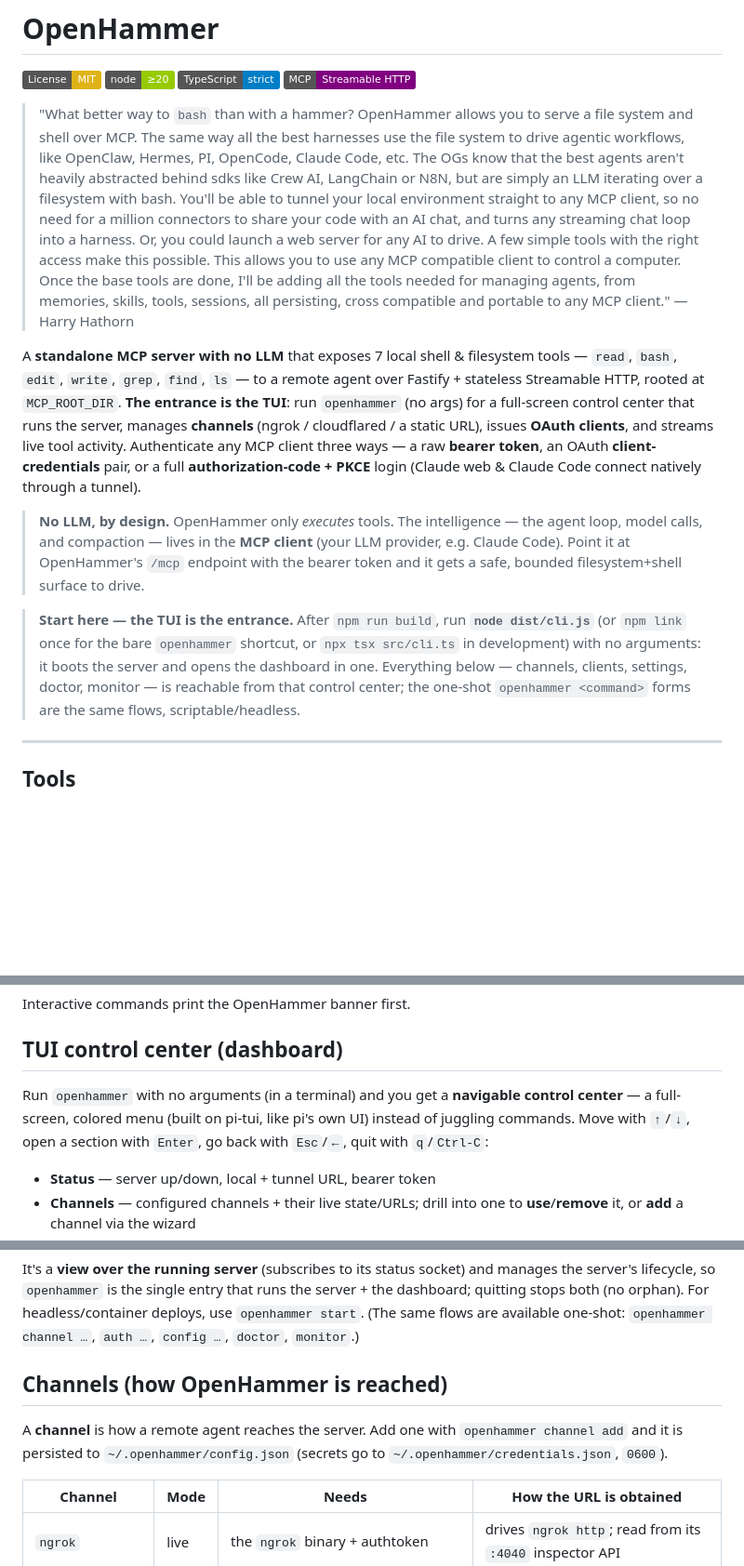
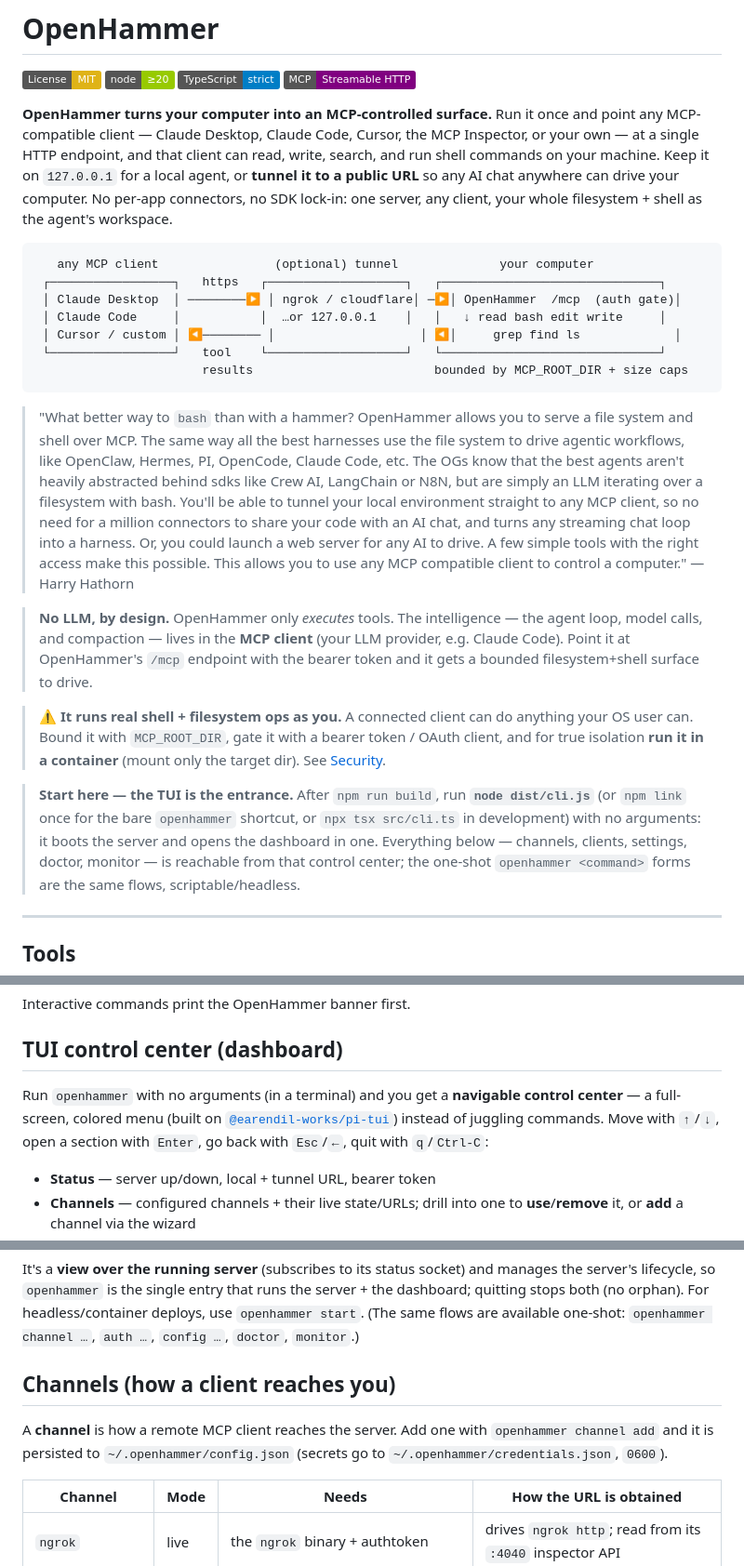
Before and after one commit to harry-hathorn/openhammer, a Markdown page: README.md, 3 parts joined by grey strips. Shown at 93% size. Rendered like a GitHub page; badges without logos; blank space fills up the shorter version.

````diff
--- a/README.md
+++ b/README.md
@@ -37,25 +37,46 @@
 [![TypeScript: strict](https://img.shields.io/badge/TypeScript-strict-blue.svg)](./tsconfig.json)
 [![MCP](https://img.shields.io/badge/MCP-Streamable%20HTTP-purple.svg)](https://modelcontextprotocol.io)
 
-> "What better way to ``bash`` than with a hammer? OpenHammer allows you to serve a file system and shell over MCP. The same way all the best harnesses use the file system to drive agentic workflows, like OpenClaw, Hermes, PI, OpenCode, Claude Code, etc. The OGs know that the best agents aren't heavily abstracted behind sdks like Crew AI, LangChain or N8N, but are simply an LLM iterating over a filesystem with bash. You'll be able to tunnel your local environment straight to any MCP client, so no need for a million connectors to share your code with an AI chat, and turns any streaming chat loop into a harness. Or, you could launch a web server for any AI to drive. A few simple tools with the right access make this possible. This allows you to use any MCP compatible client to control a computer. Once the base tools are done, I'll be adding all the tools needed for managing agents, from memories, skills, tools, sessions, all persisting, cross compatible and portable to any MCP client." — Harry Hathorn
+**OpenHammer turns your computer into an MCP-controlled surface.** Run it once and point any
+MCP-compatible client — Claude Desktop, Claude Code, Cursor, the MCP Inspector, or your own — at a
+single HTTP endpoint, and that client can read, write, search, and run shell commands on your machine.
+Keep it on `127.0.0.1` for a local agent, or **tunnel it to a public URL** so any AI chat anywhere can
+drive your computer. No per-app connectors, no SDK lock-in: one server, any client, your whole
+filesystem + shell as the agent's workspace.
 
-A **standalone MCP server with no LLM** that exposes 7 local shell & filesystem tools — `read`,
-`bash`, `edit`, `write`, `grep`, `find`, `ls` — to a remote agent over Fastify + stateless Streamable
-HTTP, rooted at `MCP_ROOT_DIR`. **The entrance is the TUI**: run `openhammer` (no args) for a
-full-screen control center that runs the server, manages **channels** (ngrok / cloudflared / a static
-URL), issues **OAuth clients**, and streams live tool activity. Authenticate any MCP client three ways
-— a raw **bearer token**, an OAuth **client-credentials** pair, or a full **authorization-code + PKCE**
-login (Claude web & Claude Code connect natively through a tunnel).
+```text
+   any MCP client                (optional) tunnel              your computer
+ ┌─────────────────┐   https   ┌───────────────────┐   ┌──────────────────────────────┐
+ │ Claude Desktop  │ ────────▶ │ ngrok / cloudflare│ ─▶│ OpenHammer  /mcp  (auth gate)│
+ │ Claude Code     │           │  …or 127.0.0.1    │   │   ↓ read bash edit write     │
+ │ Cursor / custom │ ◀──────── │                    │ ◀│     grep find ls             │
+ └─────────────────┘   tool    └───────────────────┘   └──────────────────────────────┘
+                       results                         bounded by MCP_ROOT_DIR + size caps
+```
+
+> "What better way to ``bash`` than with a hammer? OpenHammer allows you to serve a file system and
+> shell over MCP. The same way all the best harnesses use the file system to drive agentic workflows,
+> like OpenClaw, Hermes, PI, OpenCode, Claude Code, etc. The OGs know that the best agents aren't
+> heavily abstracted behind sdks like Crew AI, LangChain or N8N, but are simply an LLM iterating over
+> a filesystem with bash. You'll be able to tunnel your local environment straight to any MCP client,
+> so no need for a million connectors to share your code with an AI chat, and turns any streaming chat
+> loop into a harness. Or, you could launch a web server for any AI to drive. A few simple tools with
+> the right access make this possible. This allows you to use any MCP compatible client to control a
+> computer." — Harry Hathorn
 
 > **No LLM, by design.** OpenHammer only *executes* tools. The intelligence — the agent loop, model
 > calls, and compaction — lives in the **MCP client** (your LLM provider, e.g. Claude Code). Point it
-> at OpenHammer's `/mcp` endpoint with the bearer token and it gets a safe, bounded filesystem+shell
-> surface to drive.
+> at OpenHammer's `/mcp` endpoint with the bearer token and it gets a bounded filesystem+shell surface
+> to drive.
+
+> **⚠️ It runs real shell + filesystem ops as you.** A connected client can do anything your OS user
+> can. Bound it with `MCP_ROOT_DIR`, gate it with a bearer token / OAuth client, and for true isolation
+> **run it in a container** (mount only the target dir). See [Security](#security).
 
 > **Start here — the TUI is the entrance.** After `npm run build`, run **`node dist/cli.js`** (or
 > `npm link` once for the bare `openhammer` shortcut, or `npx tsx src/cli.ts` in development) with no
-> arguments: it boots the server and opens the dashboard in one. Everything below — channels,
-> clients, settings, doctor, monitor — is reachable from that control center; the one-shot
+> arguments: it boots the server and opens the dashboard in one. Everything below — channels, clients,
+> settings, doctor, monitor — is reachable from that control center; the one-shot
 > `openhammer <command>` forms are the same flows, scriptable/headless.
 
 ---
@@ -152,8 +178,9 @@ Interactive commands print the OpenHammer banner first.
 ## TUI control center (dashboard)
 
 Run `openhammer` with no arguments (in a terminal) and you get a **navigable control center** — a
-full-screen, colored menu (built on pi-tui, like pi's own UI) instead of juggling commands. Move
-with `↑`/`↓`, open a section with `Enter`, go back with `Esc`/`←`, quit with `q`/`Ctrl-C`:
+full-screen, colored menu (built on [`@earendil-works/pi-tui`](https://www.npmjs.com/package/@earendil-works/pi-tui))
+instead of juggling commands. Move with `↑`/`↓`, open a section with `Enter`, go back with `Esc`/`←`,
+quit with `q`/`Ctrl-C`:
 
 - **Status** — server up/down, local + tunnel URL, bearer token
 - **Channels** — configured channels + their live state/URLs; drill into one to **use**/**remove** it, or **add** a channel via the wizard
@@ -167,10 +194,11 @@ lifecycle, so `openhammer` is the single entry that runs the server + the dashbo
 both (no orphan). For headless/container deploys, use `openhammer start`. (The same flows are
 available one-shot: `openhammer channel …`, `auth …`, `config …`, `doctor`, `monitor`.)
 
-## Channels (how OpenHammer is reached)
+## Channels (how a client reaches you)
 
-A **channel** is how a remote agent reaches the server. Add one with `openhammer channel add` and it is
-persisted to `~/.openhammer/config.json` (secrets go to `~/.openhammer/credentials.json`, `0600`).
+A **channel** is how a remote MCP client reaches the server. Add one with `openhammer channel add`
+and it is persisted to `~/.openhammer/config.json` (secrets go to `~/.openhammer/credentials.json`,
+`0600`).
 
 | Channel | Mode | Needs | How the URL is obtained |
 |---|---|---|---|
````
Also changed, not shown: other parts of README.md (+44 -25 lines).
